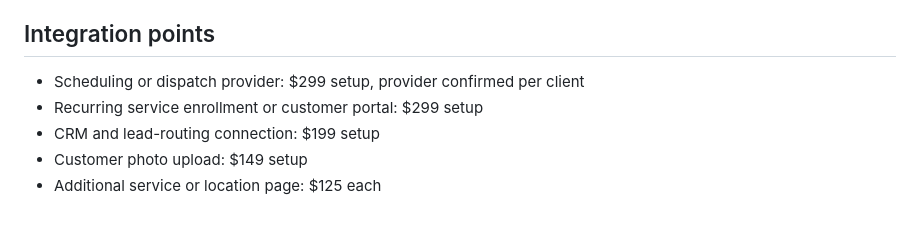
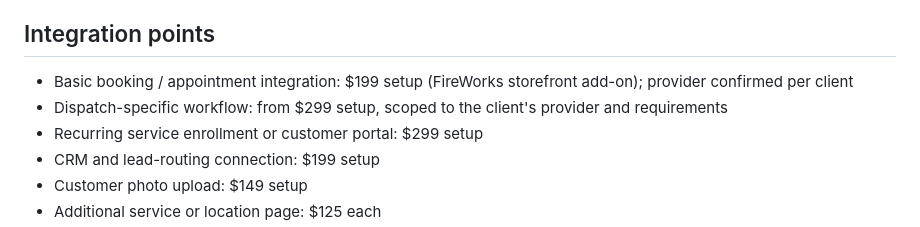
Before and after one commit to colonnamedia/Pest-Control-Site-1, a Markdown page: FIREWORKS-PROJECT.md, the part around the change. Rendered like a GitHub page.

Commit message:
Align booking add-on notes with live storefront checkout

```diff
--- a/FIREWORKS-PROJECT.md
+++ b/FIREWORKS-PROJECT.md
@@ -40,7 +40,8 @@ Fields: name, business name, email, phone, property type, pest/concern, property
 
 ## Integration points
 
-- Scheduling or dispatch provider: $299 setup, provider confirmed per client
+- Basic booking / appointment integration: $199 setup (FireWorks storefront add-on); provider confirmed per client
+- Dispatch-specific workflow: from $299 setup, scoped to the client's provider and requirements
 - Recurring service enrollment or customer portal: $299 setup
 - CRM and lead-routing connection: $199 setup
 - Customer photo upload: $149 setup
```
